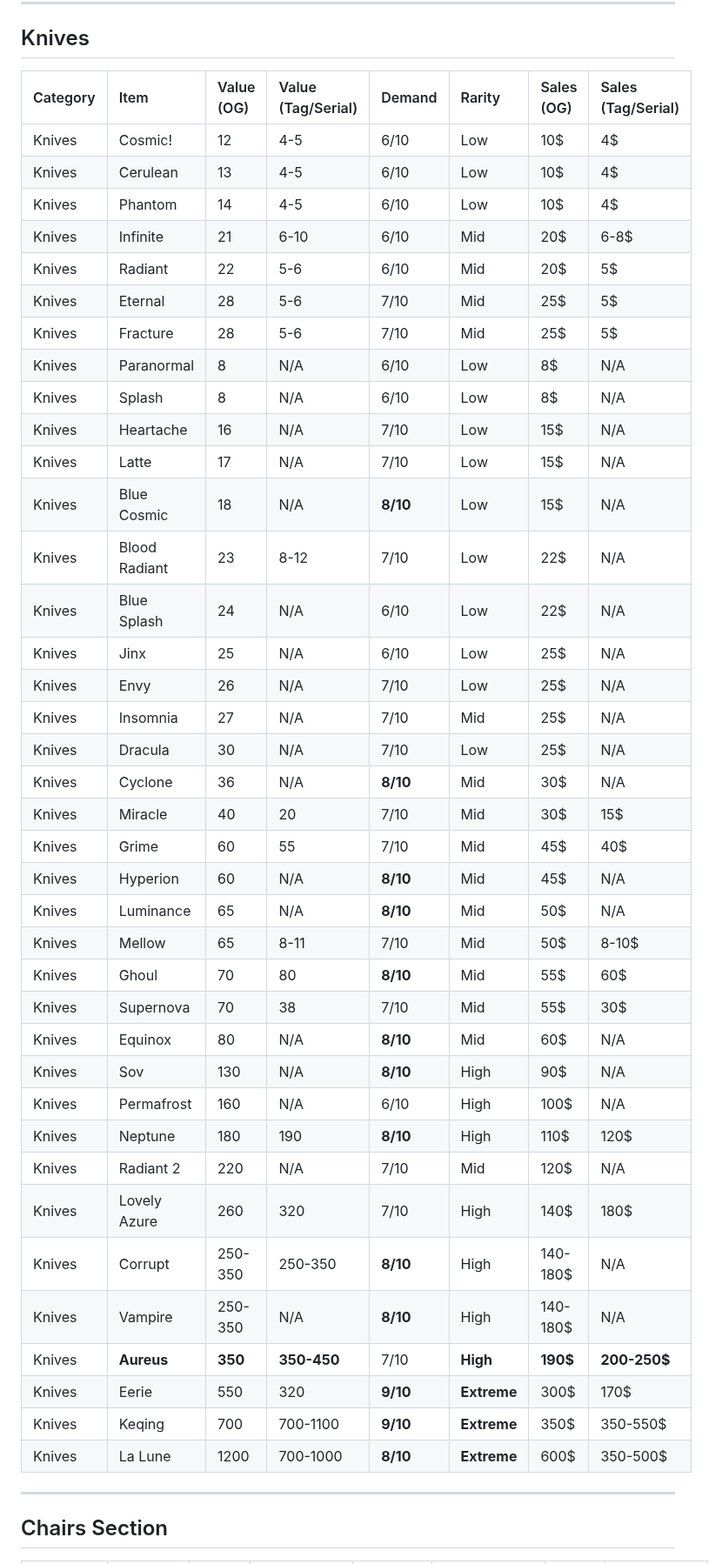
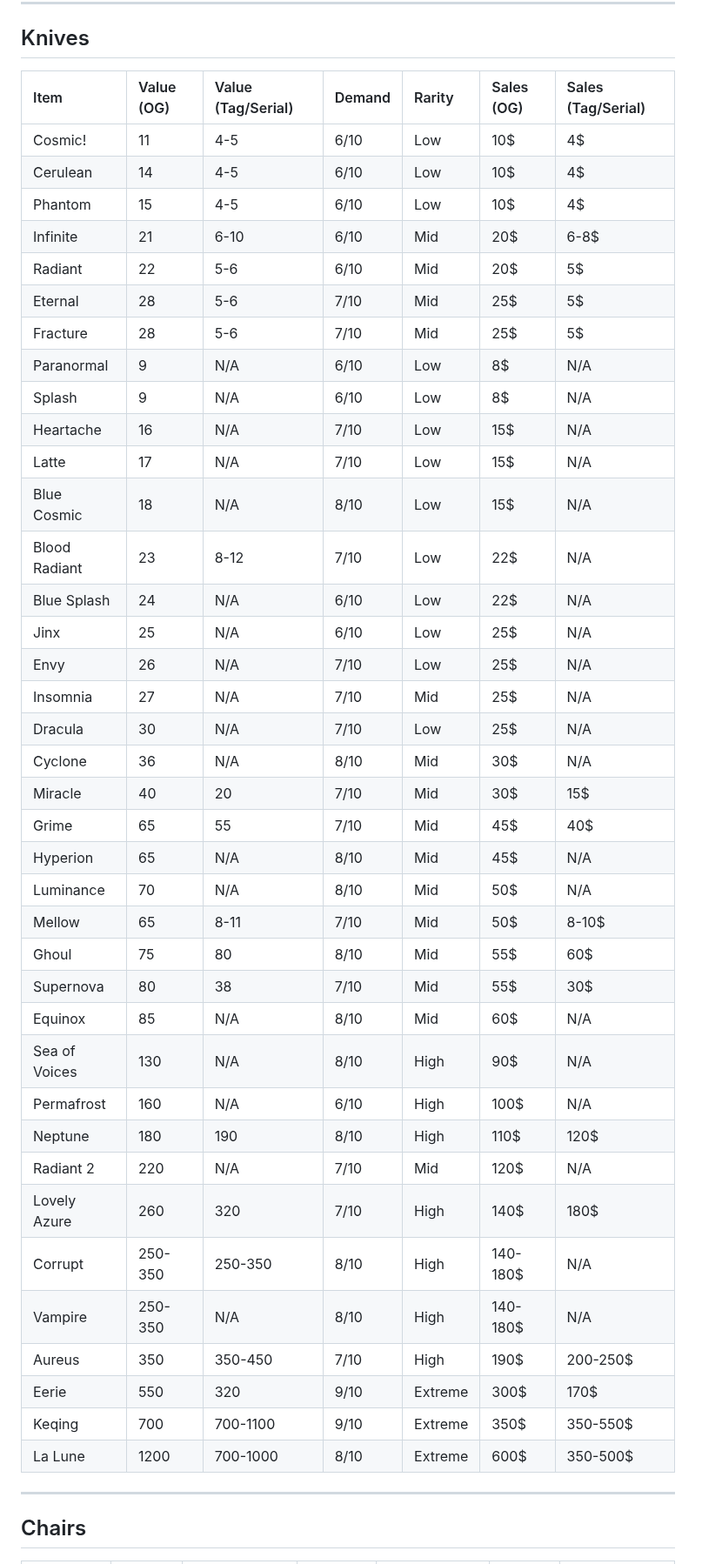
Before and after one commit to Jidayne99/Values-BP2, a Markdown page: values.md, the part around one of its changes. Shown at 87% size. GitHub-like rendering.

```diff
--- a/values.md
+++ b/values.md
@@ -10,48 +10,48 @@
 
 ## Knives
 
-| Category | Item           | Value (OG) | Value (Tag/Serial) | Demand | Rarity    | Sales (OG)    | Sales (Tag/Serial) |
-| :------- | :------------- | :--------- | :----------------- | :----- | :-------- | :------------ | :----------------- |
-| Knives   | Cosmic!        | 12         | 4-5                | 6/10   | Low       | 10$           | 4$                 |
-| Knives   | Cerulean       | 13         | 4-5                | 6/10   | Low       | 10$           | 4$                 |
-| Knives   | Phantom        | 14         | 4-5                | 6/10   | Low       | 10$           | 4$                 |
-| Knives   | Infinite       | 21         | 6-10               | 6/10   | Mid       | 20$           | 6-8$               |
-| Knives   | Radiant        | 22         | 5-6                | 6/10   | Mid       | 20$           | 5$                 |
-| Knives   | Eternal        | 28         | 5-6                | 7/10   | Mid       | 25$           | 5$                 |
-| Knives   | Fracture       | 28         | 5-6                | 7/10   | Mid       | 25$           | 5$                 |
-| Knives   | Paranormal     | 8          | N/A                | 6/10   | Low       | 8$            | N/A                |
-| Knives   | Splash         | 8          | N/A                | 6/10   | Low       | 8$            | N/A                |
-| Knives   | Heartache      | 16         | N/A                | 7/10   | Low       | 15$           | N/A                |
-| Knives   | Latte          | 17         | N/A                | 7/10   | Low       | 15$           | N/A                |
-| Knives   | Blue Cosmic    | 18         | N/A                | **8/10** | Low       | 15$           | N/A                |
-| Knives   | Blood Radiant  | 23         | 8-12               | 7/10   | Low       | 22$           | N/A                |
-| Knives   | Blue Splash    | 24         | N/A                | 6/10   | Low       | 22$           | N/A                |
-| Knives   | Jinx           | 25         | N/A                | 6/10   | Low       | 25$           | N/A                |
-| Knives   | Envy           | 26         | N/A                | 7/10   | Low       | 25$           | N/A                |
-| Knives   | Insomnia       | 27         | N/A                | 7/10   | Mid       | 25$           | N/A                |
-| Knives   | Dracula        | 30         | N/A                | 7/10   | Low       | 25$           | N/A                |
-| Knives   | Cyclone        | 36         | N/A                | **8/10** | Mid       | 30$           | N/A                |
-| Knives   | Miracle        | 40         | 20                 | 7/10   | Mid       | 30$           | 15$                |
-| Knives   | Grime          | 60         | 55                 | 7/10   | Mid       | 45$           | 40$                |
-| Knives   | Hyperion       | 60         | N/A                | **8/10** | Mid       | 45$           | N/A                |
-| Knives   | Luminance      | 65         | N/A                | **8/10** | Mid       | 50$           | N/A                |
-| Knives   | Mellow         | 65         | 8-11               | 7/10   | Mid       | 50$           | 8-10$              |
-| Knives   | Ghoul          | 70         | 80                 | **8/10** | Mid       | 55$           | 60$                |
-| Knives   | Supernova      | 70         | 38                 | 7/10   | Mid       | 55$           | 30$                |
-| Knives   | Equinox        | 80         | N/A                | **8/10** | Mid       | 60$           | N/A                |
-| Knives   | Sov            | 130        | N/A                | **8/10** | High      | 90$           | N/A                |
-| Knives   | Permafrost     | 160        | N/A                | 6/10   | High      | 100$          | N/A                |
-| Knives   | Neptune        | 180        | 190                | **8/10** | High      | 110$          | 120$               |
-| Knives   | Radiant 2      | 220        | N/A                | 7/10   | Mid       | 120$          | N/A                |
-| Knives   | Lovely Azure   | 260        | 320                | 7/10   | High      | 140$          | 180$               |
-| Knives   | Corrupt        | 250-350    | 250-350            | **8/10** | High      | 140-180$      | N/A                |
-| Knives   | Vampire        | 250-350    | N/A                | **8/10** | High      | 140-180$      | N/A                |
-| Knives   | **Aureus** | **350** | **350-450** | 7/10   | **High** | **190$** | **200-250$** |
-| Knives   | Eerie          | 550        | 320                | **9/10** | **Extreme** | 300$          | 170$               |
-| Knives   | Keqing         | 700        | 700-1100           | **9/10** | **Extreme** | 350$          | 350-550$           |
-| Knives   | La Lune        | 1200       | 700-1000           | **8/10** | **Extreme** | 600$          | 350-500$           |
+| Item           | Value (OG) | Value (Tag/Serial) | Demand | Rarity    | Sales (OG)    | Sales (Tag/Serial) |
+| :------------- | :--------- | :----------------- | :----- | :-------- | :------------ | :----------------- |
+| Cosmic!        | 11         | 4-5                | 6/10   | Low       | 10$           | 4$                 |
+| Cerulean       | 14         | 4-5                | 6/10   | Low       | 10$           | 4$                 |
+| Phantom        | 15         | 4-5                | 6/10   | Low       | 10$           | 4$                 |
+| Infinite       | 21         | 6-10               | 6/10   | Mid       | 20$           | 6-8$               |
+| Radiant        | 22         | 5-6                | 6/10   | Mid       | 20$           | 5$                 |
+| Eternal        | 28         | 5-6                | 7/10   | Mid       | 25$           | 5$                 |
+| Fracture       | 28         | 5-6                | 7/10   | Mid       | 25$           | 5$                 |
+| Paranormal     | 9          | N/A                | 6/10   | Low       | 8$            | N/A                |
+| Splash         | 9          | N/A                | 6/10   | Low       | 8$            | N/A                |
+| Heartache      | 16         | N/A                | 7/10   | Low       | 15$           | N/A                |
+| Latte          | 17         | N/A                | 7/10   | Low       | 15$           | N/A                |
+| Blue Cosmic    | 18         | N/A                | 8/10   | Low       | 15$           | N/A                |
+| Blood Radiant  | 23         | 8-12               | 7/10   | Low       | 22$           | N/A                |
+| Blue Splash    | 24         | N/A                | 6/10   | Low       | 22$           | N/A                |
+| Jinx           | 25         | N/A                | 6/10   | Low       | 25$           | N/A                |
+| Envy           | 26         | N/A                | 7/10   | Low       | 25$           | N/A                |
+| Insomnia       | 27         | N/A                | 7/10   | Mid       | 25$           | N/A                |
+| Dracula        | 30         | N/A                | 7/10   | Low       | 25$           | N/A                |
+| Cyclone        | 36         | N/A                | 8/10   | Mid       | 30$           | N/A                |
+| Miracle        | 40         | 20                 | 7/10   | Mid       | 30$           | 15$                |
+| Grime          | 65         | 55                 | 7/10   | Mid       | 45$           | 40$                |
+| Hyperion       | 65         | N/A                | 8/10   | Mid       | 45$           | N/A                |
+| Luminance      | 70         | N/A                | 8/10   | Mid       | 50$           | N/A                |
+| Mellow         | 65         | 8-11               | 7/10   | Mid       | 50$           | 8-10$              |
+| Ghoul          | 75         | 80                 | 8/10   | Mid       | 55$           | 60$                |
+| Supernova      | 80         | 38                 | 7/10   | Mid       | 55$           | 30$                |
+| Equinox        | 85         | N/A                | 8/10   | Mid       | 60$           | N/A                |
+| Sea of Voices  | 130        | N/A                | 8/10   | High      | 90$           | N/A                |
+| Permafrost     | 160        | N/A                | 6/10   | High      | 100$          | N/A                |
+| Neptune        | 180        | 190                | 8/10   | High      | 110$          | 120$               |
+| Radiant 2      | 220        | N/A                | 7/10   | Mid       | 120$          | N/A                |
+| Lovely Azure   | 260        | 320                | 7/10   | High      | 140$          | 180$               |
+| Corrupt        | 250-350    | 250-350            | 8/10   | High      | 140-180$      | N/A                |
+| Vampire        | 250-350    | N/A                | 8/10   | High      | 140-180$      | N/A                |
+| Aureus         | 350        | 350-450            | 7/10   | High      | 190$          | 200-250$           |
+| Eerie          | 550        | 320                | 9/10   | Extreme   | 300$          | 170$               |
+| Keqing         | 700        | 700-1100           | 9/10   | Extreme   | 350$          | 350-550$           |
+| La Lune        | 1200       | 700-1000           | 8/10   | Extreme   | 600$          | 350-500$           |
 
 ---
 
-## Chairs Section
+## Chairs
 
```
Also changed, not shown: other parts of values.md (+39 -39 lines).
